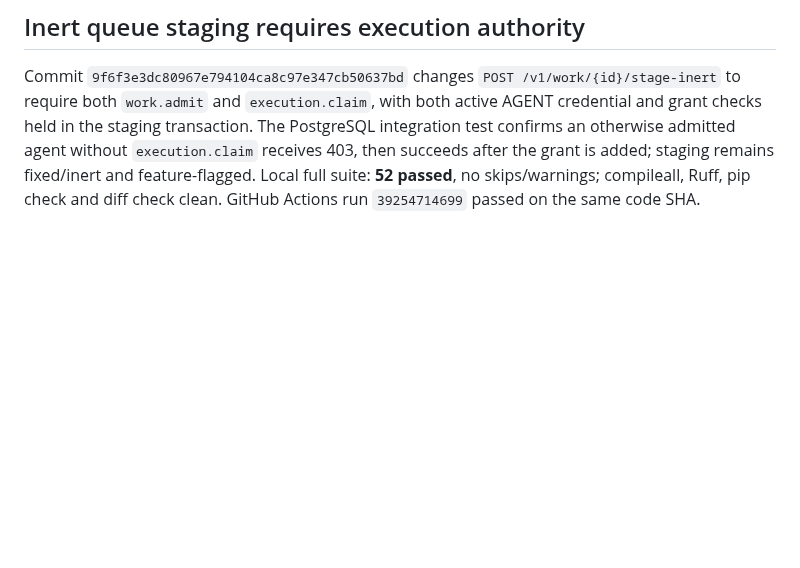
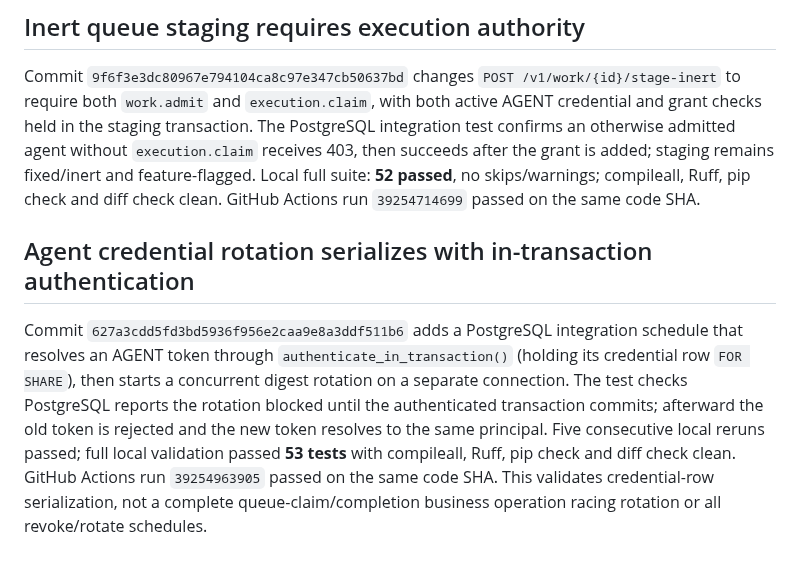
Before and after one commit to alessbarb/aao, a Markdown page: docs/VERIFICATION_EVIDENCE_REGISTER.md, the part around the change. Rendered like a GitHub page; blank space fills up the shorter version.

Commit message:
docs: record agent rotation race evidence

```diff
--- a/docs/VERIFICATION_EVIDENCE_REGISTER.md
+++ b/docs/VERIFICATION_EVIDENCE_REGISTER.md
@@ -272,3 +272,17 @@ admitted agent without `execution.claim` receives 403, then succeeds after the
 grant is added; staging remains fixed/inert and feature-flagged. Local full
 suite: **52 passed**, no skips/warnings; compileall, Ruff, pip check and diff
 check clean. GitHub Actions run `39254714699` passed on the same code SHA.
+
+## Agent credential rotation serializes with in-transaction authentication
+
+Commit `627a3cdd5fd3bd5936f956e2caa9e8a3ddf511b6` adds a PostgreSQL
+integration schedule that resolves an AGENT token through
+`authenticate_in_transaction()` (holding its credential row `FOR SHARE`), then
+starts a concurrent digest rotation on a separate connection. The test checks
+PostgreSQL reports the rotation blocked until the authenticated transaction
+commits; afterward the old token is rejected and the new token resolves to the
+same principal. Five consecutive local reruns passed; full local validation
+passed **53 tests** with compileall, Ruff, pip check and diff check clean.
+GitHub Actions run `39254963905` passed on the same code SHA. This validates
+credential-row serialization, not a complete queue-claim/completion business
+operation racing rotation or all revoke/rotate schedules.
```
Also changed, not shown: docs/ENGINEERING_BACKLOG.md (+5 -4 lines), docs/PRINCIPAL_AUTHORIZATION_MATRIX.md (+7 -5 lines).
